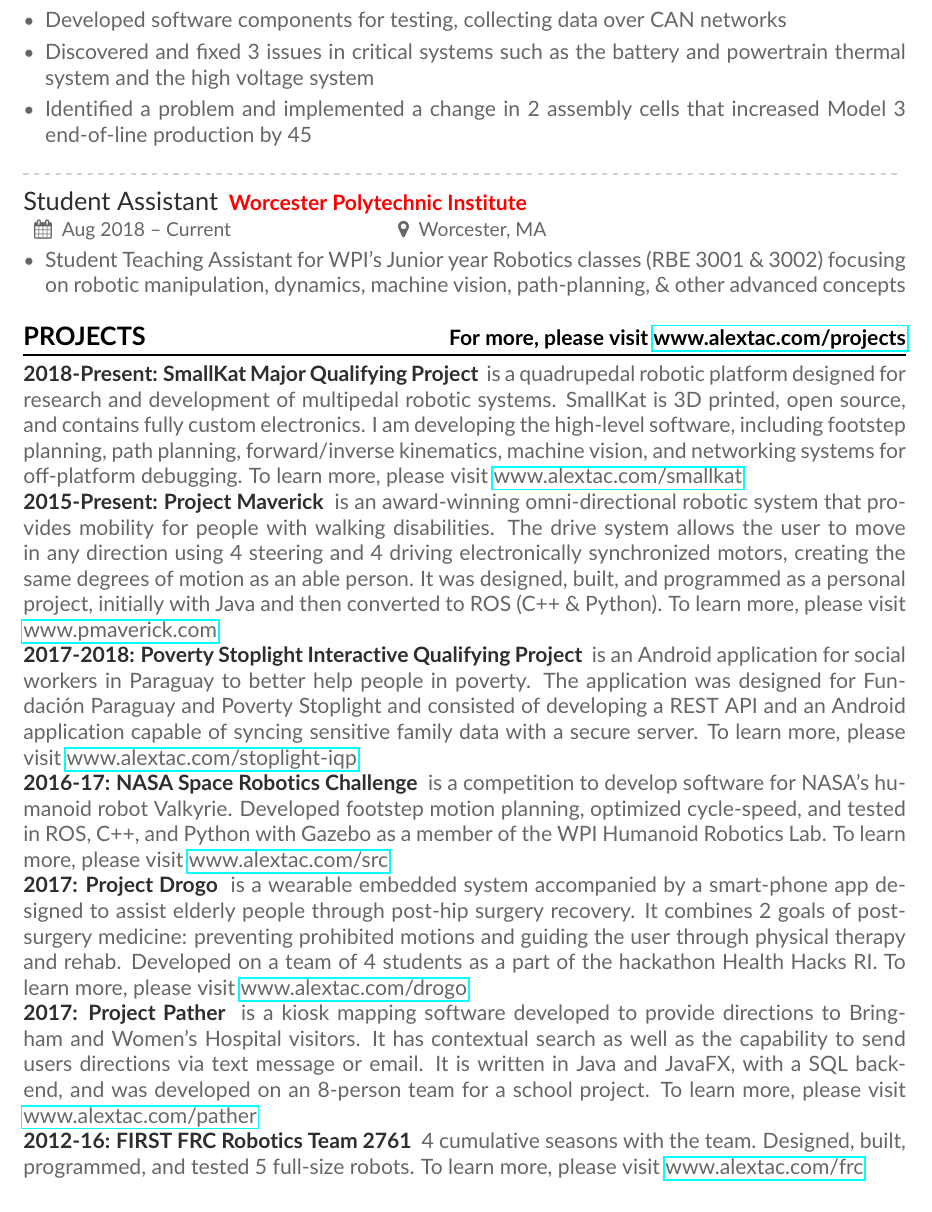
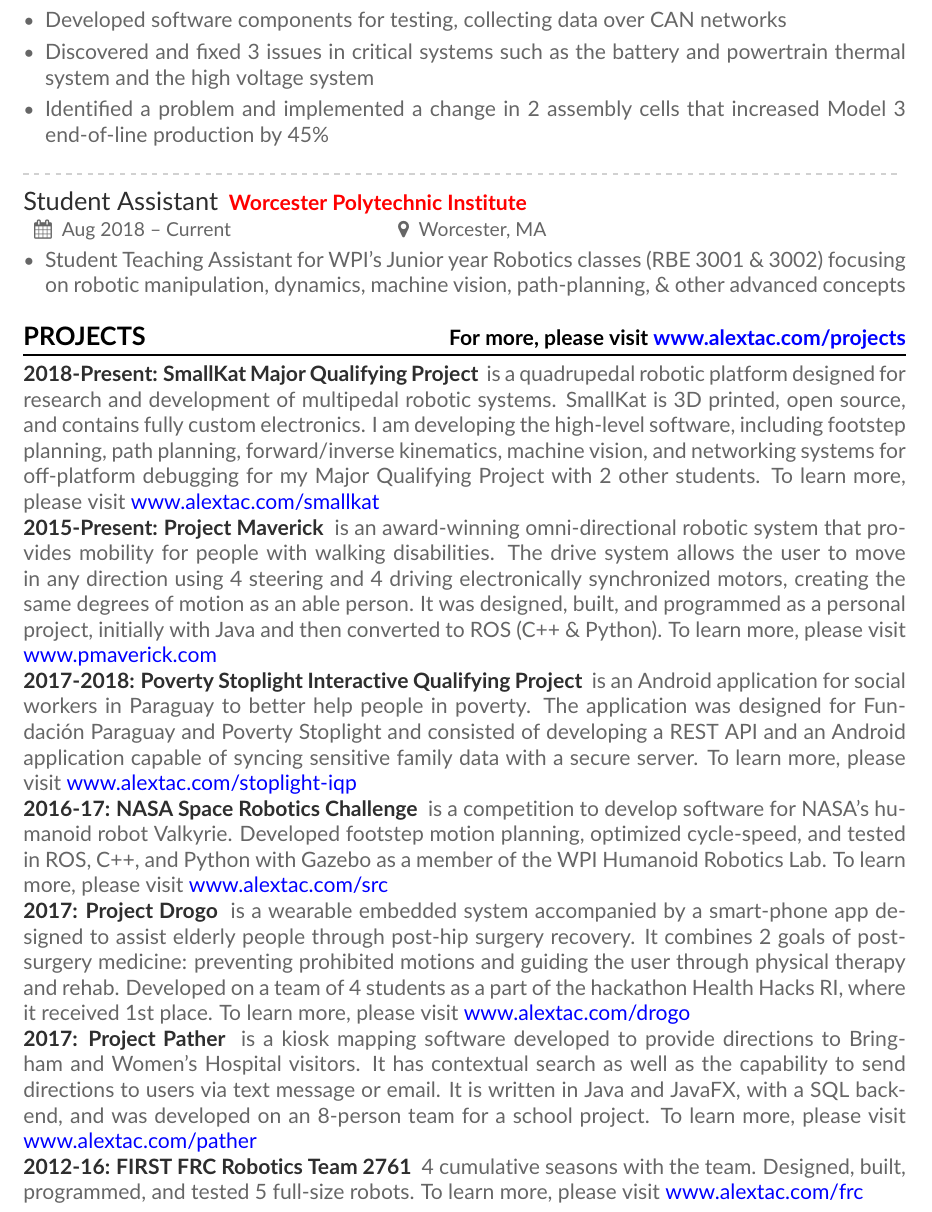
Before and after one commit to alextac98/Resume, a LaTeX CV (AlexTacescuResume.tex, which reads Resume.cls, Sections/Experience.tex, Sections/Projects.tex): part of page 2 of 3, cut so that both start at the same text. Compiled offline with pdfLaTeX.

Commit message:
Add small changes after review from others

```diff
--- a/Resume.cls
+++ b/Resume.cls
@@ -100,6 +100,16 @@
 \RequirePackage{hyperref}
 \RequirePackage{paracol}
 
+% See document here: ftp://tug.ctan.org/pub/tex-archive/macros/latex/contrib/hyperref/doc/options.pdf
+\hypersetup{
+  colorlinks=true,
+  % linkbordercolor=red,
+  % linkcolor=red,
+  urlcolor=blue,
+  % filecolor=red,
+  % pdfborderstyle={/S/U/W 1},
+}
+
 \setlength{\parindent}{0pt}
 \newcommand{\divider}{\textcolor{body!30}{\hdashrule{\linewidth}{0.6pt}{0.5ex}}\medskip}
 
@@ -121,8 +131,8 @@
 
 \newcommand{\name}[1]{\def\@name{#1}}
 \newcommand{\phone}[1]{\def\@phone{\printinfo{\phonesymbol}{#1}}}
-\newcommand{\email}[1]{\def\@email{\href{mailto:#1}{\printinfo{\mailsymbol}{#1}}}}
-\newcommand{\website}[1]{\def\@website{\href{https://#1}{\printinfo{\homepagesymbol}{#1}}}}
+\newcommand{\email}[1]{\def\@email{\href{mailto:#1}{\color{heading}\printinfo{\mailsymbol}{#1}}}}
+\newcommand{\website}[1]{\def\@website{\href{https://#1}{\color{heading}\printinfo{\homepagesymbol}{#1}}}}
 
 \newcommand{\tagline}[1]{\def\@tagline{#1}}
 \newcommand{\twitter}[1]{\printinfo{\twittersymbol}{#1}}
--- a/Sections/Experience.tex
+++ b/Sections/Experience.tex
@@ -18,7 +18,7 @@
         \item Responsible for troubleshooting battery thermal system issues and developing test stands for Model S/X, Model 3, Semi-Truck, and other products
         \item Developed software components for testing, collecting data over CAN networks
         \item Discovered and fixed 3 issues in critical systems such as the battery and powertrain thermal system and the high voltage system
-        \item Identified a problem and implemented a change in 2 assembly cells that increased Model 3 end-of-line production by 45
+        \item Identified a problem and implemented a change in 2 assembly cells that increased Model 3 end-of-line production by 45\%
     \end{itemize}
 \divider\\
 \job{Student Assistant}{Worcester Polytechnic Institute}{Aug 2018 -- Current}{Worcester, MA}
--- a/Sections/Projects.tex
+++ b/Sections/Projects.tex
@@ -1,8 +1,8 @@
 \resumesection{Projects}{For more, please visit \href{https://www.alextac.com/projects}{www.alextac.com/projects}}
-\project{SmallKat Major Qualifying Project}{2018-Present}{is a quadrupedal robotic platform designed for research and development of multipedal robotic systems. SmallKat is 3D printed, open source, and contains fully custom electronics. I am developing the high-level software, including footstep planning, path planning, forward/inverse kinematics, machine vision, and networking systems for off-platform debugging. To learn more, please visit \href{https://www.alextac.com/smallkat}{www.alextac.com/smallkat}}
-\project{Project Maverick}{2015-Present}{is an award-winning omni-directional robotic system that provides mobility for people with walking disabilities. The drive system allows the user to move in any direction using 4 steering and 4 driving electronically synchronized motors, creating the same degrees of motion as an able person. It was	designed, built, and programmed as a personal project, initially with Java and then converted to ROS (C++ \& Python). To learn more, please visit \href{https://www.pmaverick.com}{www.pmaverick.com}}
+\project{SmallKat Major Qualifying Project}{2018-Present}{is a quadrupedal robotic platform designed for research and development of multipedal robotic systems. SmallKat is 3D printed, open source, and contains fully custom electronics. I am developing the high-level software, including footstep planning, path planning, forward/inverse kinematics, machine vision, and networking systems for off-platform debugging for my Major Qualifying Project with 2 other students. To learn more, please visit \href{https://www.alextac.com/smallkat}{www.alextac.com/smallkat}}
+\project{Project Maverick}{2015-Present}{is an award-winning omni-directional robotic system that provides mobility for people with walking disabilities. The drive system allows the user to move in any direction using 4 steering and 4 driving electronically synchronized motors, creating the same degrees of motion as an able person. It was designed, built, and programmed as a personal project, initially with Java and then converted to ROS (C++ \& Python). To learn more, please visit \href{https://www.pmaverick.com}{www.pmaverick.com}}
 \project{Poverty Stoplight Interactive Qualifying Project}{2017-2018}{is an Android application for social workers in Paraguay to better help people in poverty. The application was designed for Fundación Paraguay and Poverty Stoplight and consisted of developing a REST API and an Android application capable of syncing sensitive family data with a secure server. To learn more, please visit \href{https://www.alextac.com/stoplight-iqp}{www.alextac.com/stoplight-iqp}}
 \project{NASA Space Robotics Challenge}{2016-17}{is a competition to develop software for NASA’s humanoid robot Valkyrie. Developed footstep motion planning, optimized cycle-speed, and tested in ROS, C++, and Python with Gazebo as a member of the WPI Humanoid Robotics Lab. To learn more, please visit \href{https://www.alextac.com/src}{www.alextac.com/src}}
-\project{Project Drogo}{2017}{is a wearable embedded system accompanied by a smart-phone app designed to assist elderly people through post-hip surgery recovery. It combines 2 goals of post-surgery medicine: preventing prohibited motions and guiding the user through physical therapy and rehab. Developed on a team of 4 students as a part of the hackathon Health Hacks RI. To learn more, please visit \href{https://www.alextac.com/drogo}{www.alextac.com/drogo}}
-\project{Project Pather}{2017}{is a kiosk mapping software developed to provide directions to Bringham and Women’s Hospital visitors. It has contextual search as well as the capability to send users directions via text message or email. It is written in Java and JavaFX, with a SQL backend, and was developed on an 8-person team for a school project. To learn more, please visit \href{https://www.alextac.com/pather}{www.alextac.com/pather}}
+\project{Project Drogo}{2017}{is a wearable embedded system accompanied by a smart-phone app designed to assist elderly people through post-hip surgery recovery. It combines 2 goals of post-surgery medicine: preventing prohibited motions and guiding the user through physical therapy and rehab. Developed on a team of 4 students as a part of the hackathon Health Hacks RI, where it received 1st place. To learn more, please visit \href{https://www.alextac.com/drogo}{www.alextac.com/drogo}}
+\project{Project Pather}{2017}{is a kiosk mapping software developed to provide directions to Bringham and Women’s Hospital visitors. It has contextual search as well as the capability to send directions to users via text message or email. It is written in Java and JavaFX, with a SQL backend, and was developed on an 8-person team for a school project. To learn more, please visit \href{https://www.alextac.com/pather}{www.alextac.com/pather}}
 \project{FIRST FRC Robotics Team 2761}{2012-16}{4 cumulative seasons with the team. Designed, built, programmed, and tested 5 full-size robots. To learn more, please visit \href{https://www.alextac.com/frc}{www.alextac.com/frc}}
```
Also changed, not shown: Sections/Skills.tex (+2 -2 lines), AlexTacescuResume.pdf, Sections/Experience.tex (4 more changed lines).
